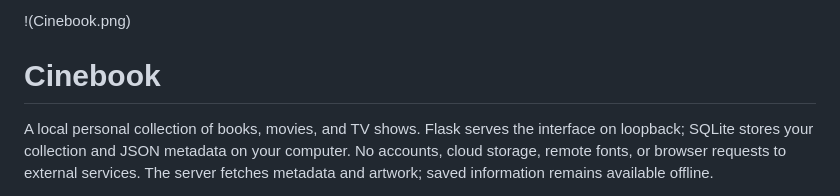
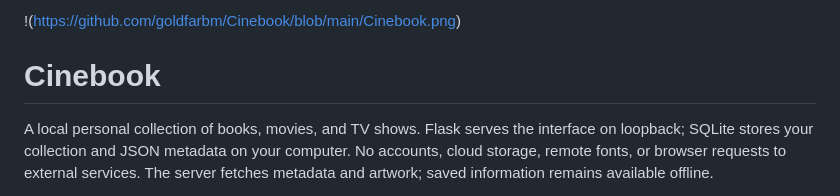
Before and after one commit to goldfarbm/Cinebook, a Markdown page: README.md, the part around the change. Drawn GitHub-style.

```diff
--- a/README.md
+++ b/README.md
@@ -1,4 +1,4 @@
-!(Cinebook.png)
+!(https://github.com/goldfarbm/Cinebook/blob/main/Cinebook.png)
 
 # Cinebook
 
```
